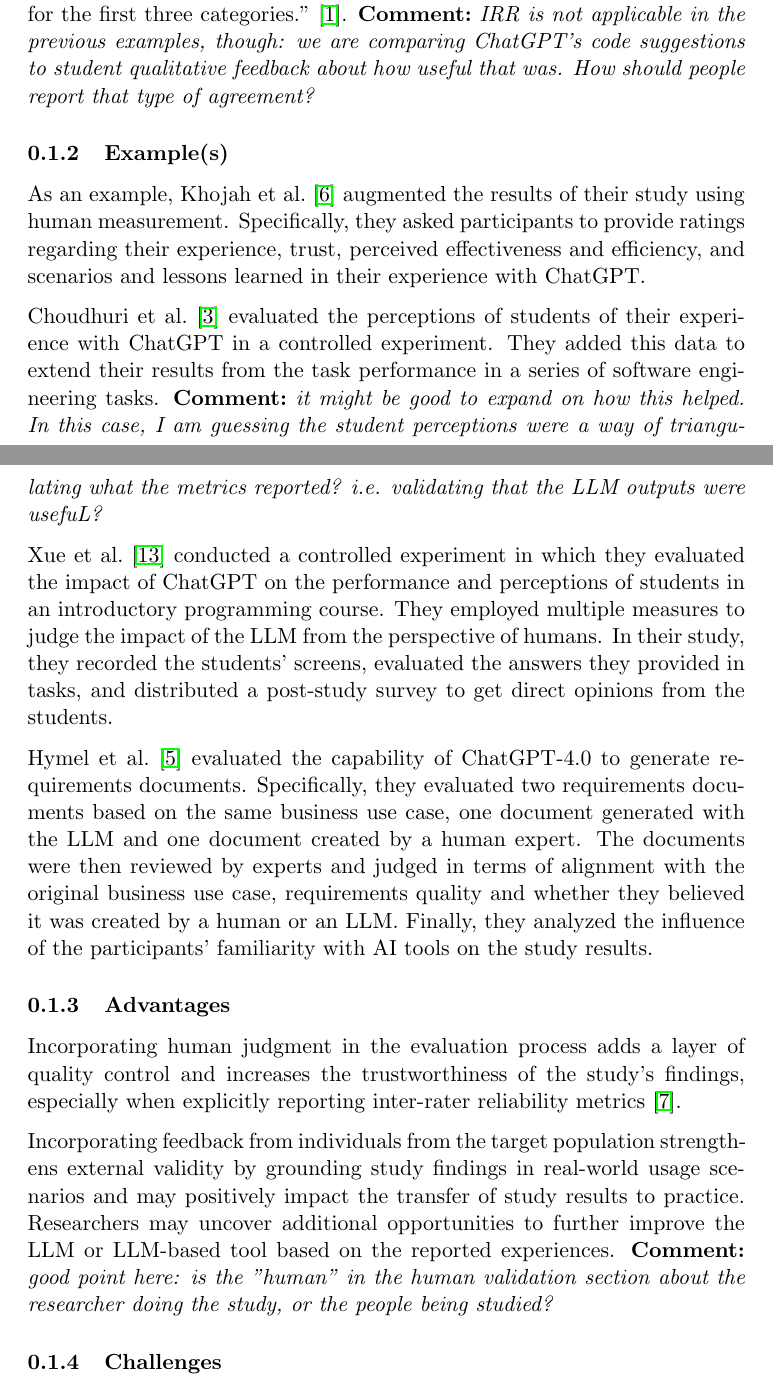
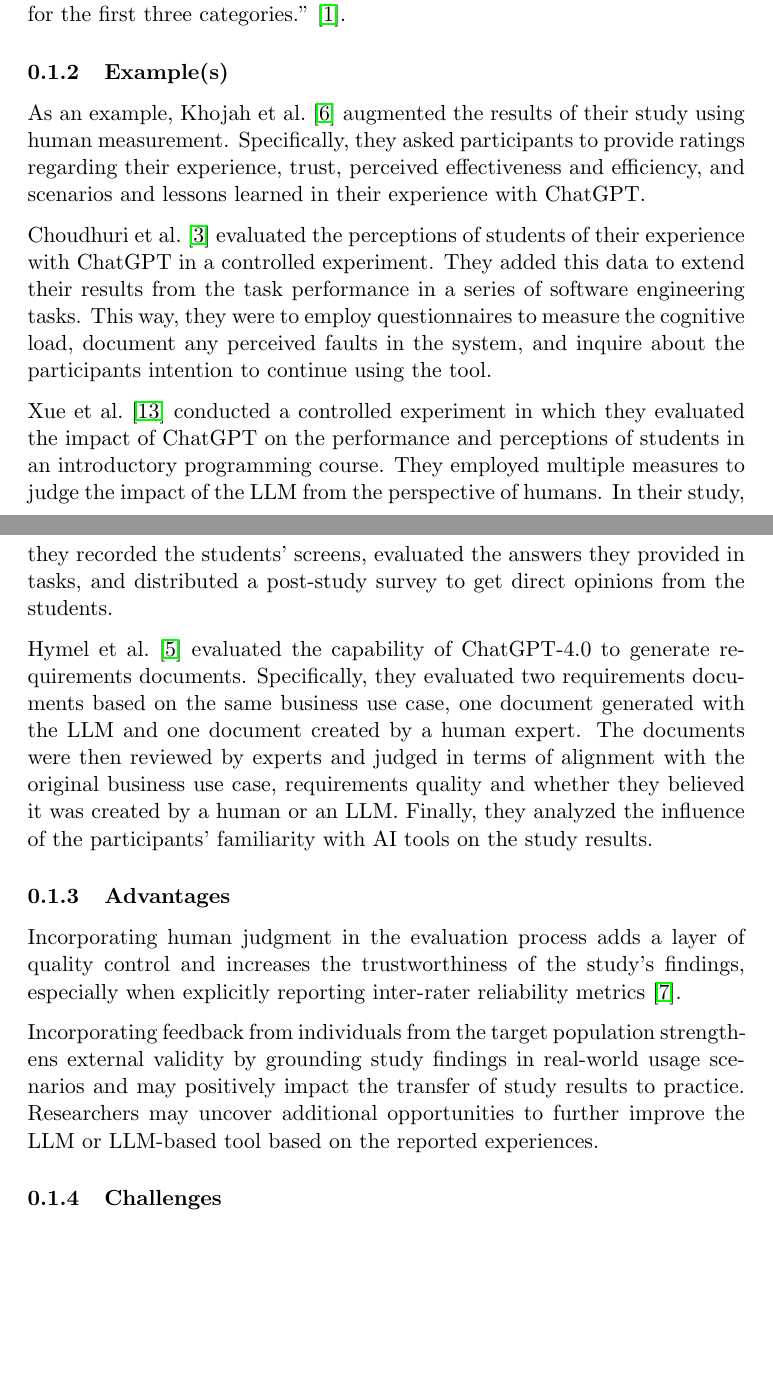
Before and after one commit to se-uhd/llm-guidelines-website, a LaTeX document (guidelines/_sources/06_use-human-validation.tex): two parts of pages 2 and 3 of 6, joined at a grey line, cut at the place of the change, the shorter picture padded with empty space. Compiled offline with pdfLaTeX.

Commit message:
Address and remove remaining review comments

```diff
--- a/guidelines/_sources/06_use-human-validation.tex
+++ b/guidelines/_sources/06_use-human-validation.tex
@@ -37,7 +37,6 @@
 For instance, ``Model-model agreement is high, for all criteria, especially for the three large models (GPT-4, Gemini, and Claude). Table I indicates that the mean Krippendorff’s α is 0.68-0.76.
 Second, we see that human-model and human-human agreements are in similar ranges, 0.24-0.40 and 0.21-0.48
 for the first three categories.''~\cite{DBLP:journals/corr/abs-2408-05534}.
-\comment{IRR is not applicable in the previous examples, though: we are comparing ChatGPT's code suggestions to student qualitative feedback about how useful that was. How should people report that type of agreement?}
 
 \subsubsection{Example(s)}
 
@@ -46,7 +45,7 @@
 
 Choudhuri et al.~\cite{DBLP:conf/icse/ChoudhuriLSGS24} evaluated the perceptions of students of their experience with ChatGPT in a controlled experiment.
 They added this data to extend their results from the task performance in a series of software engineering tasks.
-\comment{it might be good to expand on how this helped. In this case, I am guessing the student perceptions were a way of triangulating what the metrics reported? i.e. validating that the LLM outputs were usefuL?}
+This way, they were to employ questionnaires to measure the cognitive load, document any perceived faults in the system, and inquire about the participants intention to continue using the tool.
 
 Xue et al.~\cite{DBLP:conf/icse/XueCBTH24} conducted a controlled experiment in which they evaluated the impact of ChatGPT on the performance and perceptions of students in an introductory programming course.
 They employed multiple measures to judge the impact of the LLM from the perspective of humans.
@@ -63,7 +62,6 @@
 
 Incorporating feedback from individuals from the target population strengthens external validity by grounding study findings in real-world usage scenarios and may positively impact the transfer of study results to practice.
 Researchers may uncover additional opportunities to further improve the LLM or LLM-based tool based on the reported experiences.
-\comment{good point here: is the "human" in the human validation section about the researcher doing the study, or the people being studied? }
 
 \subsubsection{Challenges}
 
```
Also changed, not shown: guidelines/_sources/06_use-human-validation.tex (4 more changed lines).
